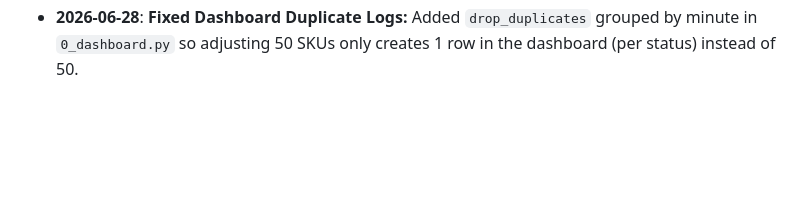
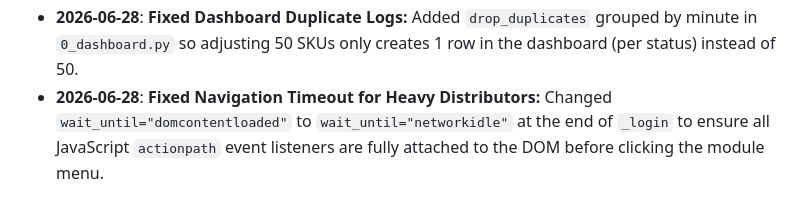
Before and after one commit to nerfbreak/newspage_automation, a Markdown page: .agents/MEMORY.md, the part around the change. Rendered like a GitHub page; blank space fills up the shorter version.

Commit message:
docs: update memory with networkidle fix

```diff
--- a/.agents/MEMORY.md
+++ b/.agents/MEMORY.md
@@ -69,3 +69,4 @@ This file acts as the "Distributed Project Memory" for AI agents. It tracks arch
 - **2026-06-28**: Implemented a secret "Element Crawler" module (`pages/7_element_crawler.py`) for scraping DOM elements from the Accenture portal. Hidden from the standard sidebar via CSS (`static/style.css`). Accessed via a 3-click Easter Egg on the "Automation Tool" header text on the dashboard (`utils.py`). Added `run_element_crawler` logic to `playwright_engine.py`.
 - **2026-06-28**: **Fixed `_login` Race Condition (Dama Unlocked):** Replaced static 5s wait with dynamic 60s polling loop to handle slow Newspage servers showing "Same User Already Logged On" popup late.
 - **2026-06-28**: **Fixed Dashboard Duplicate Logs:** Added `drop_duplicates` grouped by minute in `0_dashboard.py` so adjusting 50 SKUs only creates 1 row in the dashboard (per status) instead of 50.
+- **2026-06-28**: **Fixed Navigation Timeout for Heavy Distributors:** Changed `wait_until="domcontentloaded"` to `wait_until="networkidle"` at the end of `_login` to ensure all JavaScript `actionpath` event listeners are fully attached to the DOM before clicking the module menu.
```
